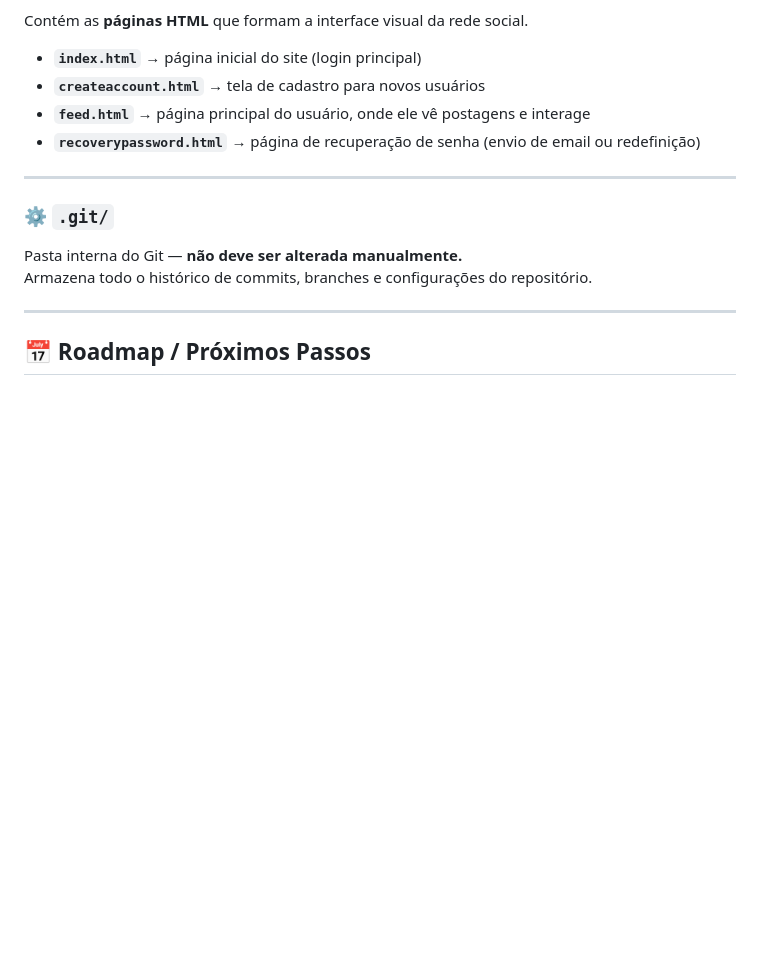
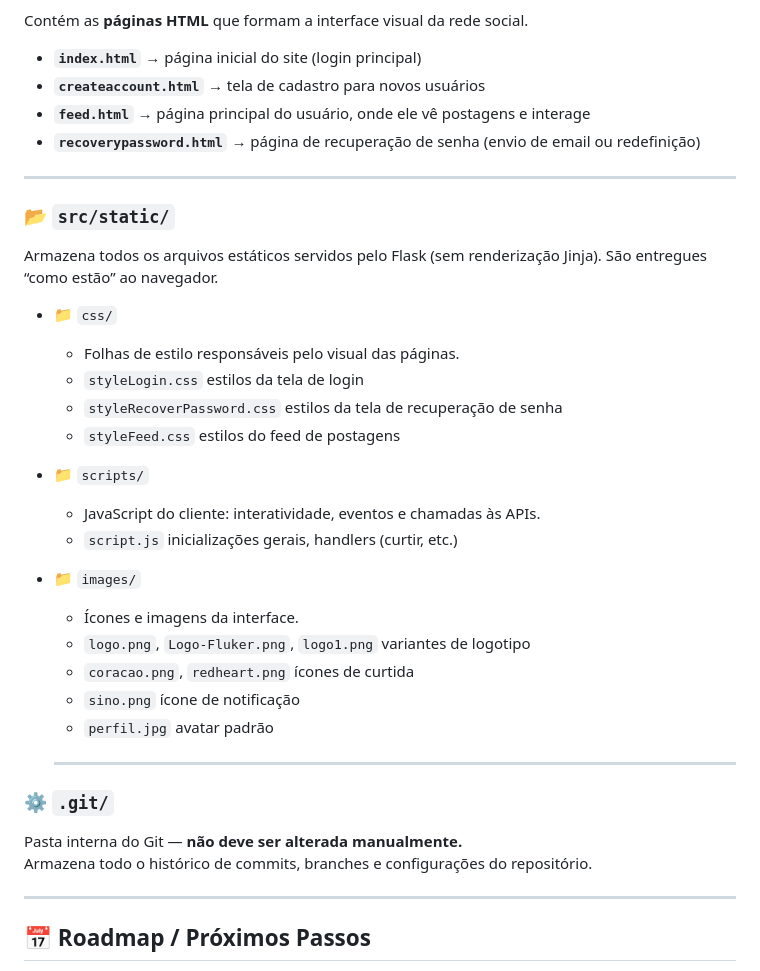
Before and after one commit to Bernardo-Policarpo/Fluker-definitivo-, a Markdown page: README.md, the part around the change. Rendered like a GitHub page; blank space fills up the shorter version.

```diff
--- a/README.md
+++ b/README.md
@@ -107,6 +107,28 @@ Contém as **páginas HTML** que formam a interface visual da rede social.
 
 ---
 
+### 📂 `src/static/`
+Armazena todos os arquivos estáticos servidos pelo Flask (sem renderização Jinja). São entregues “como estão” ao navegador.
+
+- 📁 `css/`
+  - Folhas de estilo responsáveis pelo visual das páginas.
+  - `styleLogin.css`               estilos da tela de login
+  - `styleRecoverPassword.css`     estilos da tela de recuperação de senha
+  - `styleFeed.css`                estilos do feed de postagens
+
+- 📁 `scripts/`
+  - JavaScript do cliente: interatividade, eventos e chamadas às APIs.
+  - `script.js`                    inicializações gerais, handlers (curtir, etc.)
+
+- 📁 `images/`
+  - Ícones e imagens da interface.
+  - `logo.png`, `Logo-Fluker.png`, `logo1.png`    variantes de logotipo
+  - `coracao.png`, `redheart.png`                 ícones de curtida
+  - `sino.png`                                    ícone de notificação
+  - `perfil.jpg`                                  avatar padrão
+
+  ---
+
 ### ⚙️ `.git/`
 Pasta interna do Git — **não deve ser alterada manualmente.**
 Armazena todo o histórico de commits, branches e configurações do repositório.
```
